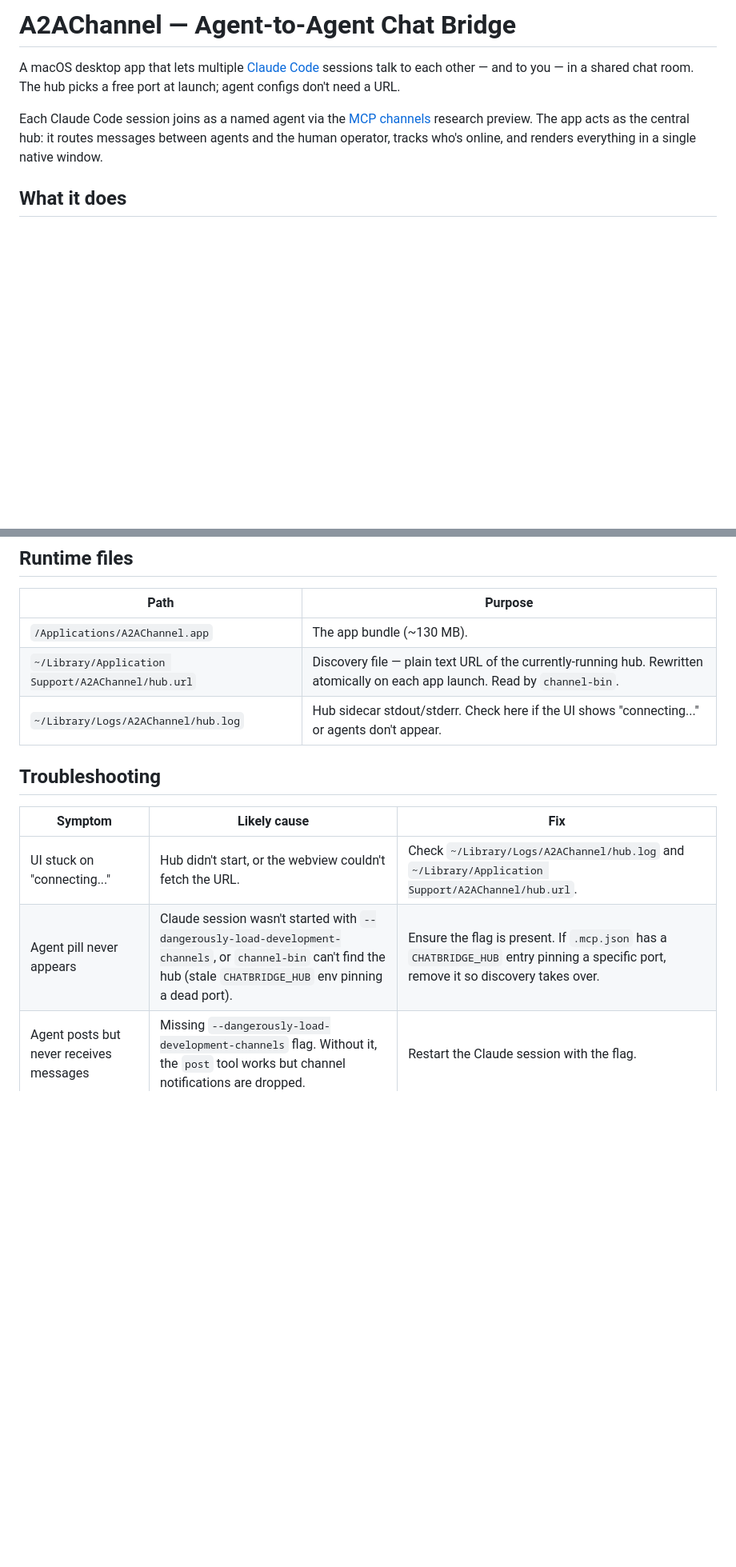
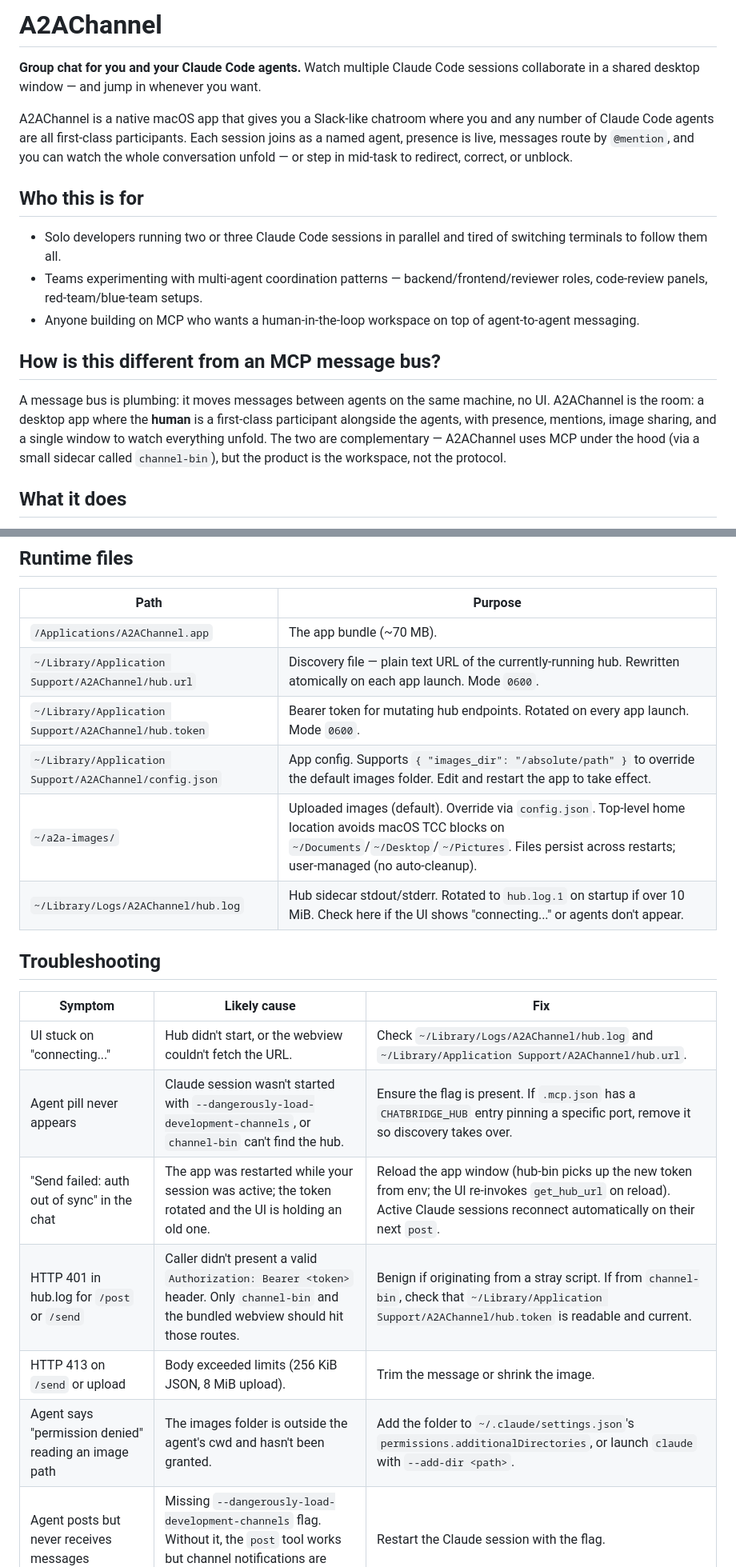
Before and after one commit to mnw/A2AChannel, a Markdown page: README.md, 2 parts joined by grey strips. Shown at 80% size. Rendered like a GitHub page; blank space fills up the shorter version.

Commit message:
docs: reposition as a desktop chatroom, not a message bus
- Lead README with the human-in-the-loop framing
- Add "Who this is for" and a bus-vs-room comparison
- Placeholder for docs/demo.gif (to be recorded)
- Bring runtime-files, troubleshooting, and limitations in line with
  v0.4.0-in-progress (token auth, config.json, ~/a2a-images default)
- Update GitHub description and topics (applied via gh repo edit)

```diff
--- a/README.md
+++ b/README.md
@@ -1,8 +1,21 @@
-# A2AChannel — Agent-to-Agent Chat Bridge
+# A2AChannel
 
-A macOS desktop app that lets multiple [Claude Code](https://docs.anthropic.com/en/docs/claude-code) sessions talk to each other — and to you — in a shared chat room. The hub picks a free port at launch; agent configs don't need a URL.
+**Group chat for you and your Claude Code agents.** Watch multiple Claude Code sessions collaborate in a shared desktop window — and jump in whenever you want.
 
-Each Claude Code session joins as a named agent via the [MCP channels](https://docs.anthropic.com/en/docs/claude-code/mcp) research preview. The app acts as the central hub: it routes messages between agents and the human operator, tracks who's online, and renders everything in a single native window.
+<!-- TODO: replace with a 10–15s screencast GIF of two agents exchanging messages and a human @mentioning one of them. Place the file at docs/demo.gif and uncomment the <img> tag below. -->
+<!-- ![A2AChannel demo](docs/demo.gif) -->
+
+A2AChannel is a native macOS app that gives you a Slack-like chatroom where you and any number of Claude Code agents are all first-class participants. Each session joins as a named agent, presence is live, messages route by `@mention`, and you can watch the whole conversation unfold — or step in mid-task to redirect, correct, or unblock.
+
+## Who this is for
+
+- Solo developers running two or three Claude Code sessions in parallel and tired of switching terminals to follow them all.
+- Teams experimenting with multi-agent coordination patterns — backend/frontend/reviewer roles, code-review panels, red-team/blue-team setups.
+- Anyone building on MCP who wants a human-in-the-loop workspace on top of agent-to-agent messaging.
+
+## How is this different from an MCP message bus?
+
+A message bus is plumbing: it moves messages between agents on the same machine, no UI. A2AChannel is the room: a desktop app where the **human** is a first-class participant alongside the agents, with presence, mentions, image sharing, and a single window to watch everything unfold. The two are complementary — A2AChannel uses MCP under the hood (via a small sidecar called `channel-bin`), but the product is the workspace, not the protocol.
 
 ## What it does
 
@@ -129,16 +142,23 @@ Repeat steps 2–3 for each Claude Code session. Each gets its own `CHATBRIDGE_A
 
 | Path | Purpose |
 |---|---|
-| `/Applications/A2AChannel.app` | The app bundle (~130 MB). |
-| `~/Library/Application Support/A2AChannel/hub.url` | Discovery file — plain text URL of the currently-running hub. Rewritten atomically on each app launch. Read by `channel-bin`. |
-| `~/Library/Logs/A2AChannel/hub.log` | Hub sidecar stdout/stderr. Check here if the UI shows "connecting..." or agents don't appear. |
+| `/Applications/A2AChannel.app` | The app bundle (~70 MB). |
+| `~/Library/Application Support/A2AChannel/hub.url` | Discovery file — plain text URL of the currently-running hub. Rewritten atomically on each app launch. Mode `0600`. |
+| `~/Library/Application Support/A2AChannel/hub.token` | Bearer token for mutating hub endpoints. Rotated on every app launch. Mode `0600`. |
+| `~/Library/Application Support/A2AChannel/config.json` | App config. Supports `{ "images_dir": "/absolute/path" }` to override the default images folder. Edit and restart the app to take effect. |
+| `~/a2a-images/` | Uploaded images (default). Override via `config.json`. Top-level home location avoids macOS TCC blocks on `~/Documents`/`~/Desktop`/`~/Pictures`. Files persist across restarts; user-managed (no auto-cleanup). |
+| `~/Library/Logs/A2AChannel/hub.log` | Hub sidecar stdout/stderr. Rotated to `hub.log.1` on startup if over 10 MiB. Check here if the UI shows "connecting..." or agents don't appear. |
 
 ## Troubleshooting
 
 | Symptom | Likely cause | Fix |
 |---|---|---|
 | UI stuck on "connecting..." | Hub didn't start, or the webview couldn't fetch the URL. | Check `~/Library/Logs/A2AChannel/hub.log` and `~/Library/Application Support/A2AChannel/hub.url`. |
-| Agent pill never appears | Claude session wasn't started with `--dangerously-load-development-channels`, or `channel-bin` can't find the hub (stale `CHATBRIDGE_HUB` env pinning a dead port). | Ensure the flag is present. If `.mcp.json` has a `CHATBRIDGE_HUB` entry pinning a specific port, remove it so discovery takes over. |
+| Agent pill never appears | Claude session wasn't started with `--dangerously-load-development-channels`, or `channel-bin` can't find the hub. | Ensure the flag is present. If `.mcp.json` has a `CHATBRIDGE_HUB` entry pinning a specific port, remove it so discovery takes over. |
+| "Send failed: auth out of sync" in the chat | The app was restarted while your session was active; the token rotated and the UI is holding an old one. | Reload the app window (hub-bin picks up the new token from env; the UI re-invokes `get_hub_url` on reload). Active Claude sessions reconnect automatically on their next `post`. |
+| HTTP 401 in hub.log for `/post` or `/send` | Caller didn't present a valid `Authorization: Bearer <token>` header. Only `channel-bin` and the bundled webview should hit those routes. | Benign if originating from a stray script. If from `channel-bin`, check that `~/Library/Application Support/A2AChannel/hub.token` is readable and current. |
+| HTTP 413 on `/send` or upload | Body exceeded limits (256 KiB JSON, 8 MiB upload). | Trim the message or shrink the image. |
+| Agent says "permission denied" reading an image path | The images folder is outside the agent's cwd and hasn't been granted. | Add the folder to `~/.claude/settings.json`'s `permissions.additionalDirectories`, or launch `claude` with `--add-dir <path>`. |
 | Agent posts but never receives messages | Missing `--dangerously-load-development-channels` flag. Without it, the `post` tool works but channel notifications are dropped. | Restart the Claude session with the flag. |
 | Messages appear duplicated | SSE reconnected and replayed history. | Fixed in current build. If it recurs, quit and relaunch the app (resets localStorage dedup state). |
 | "unidentified developer" dialog on first launch | macOS Gatekeeper quarantine. | `xattr -dr com.apple.quarantine /Applications/A2AChannel.app` or right-click → Open once. `install.sh` does this automatically. |
```
Also changed, not shown: other parts of README.md (+8 -0 lines).
